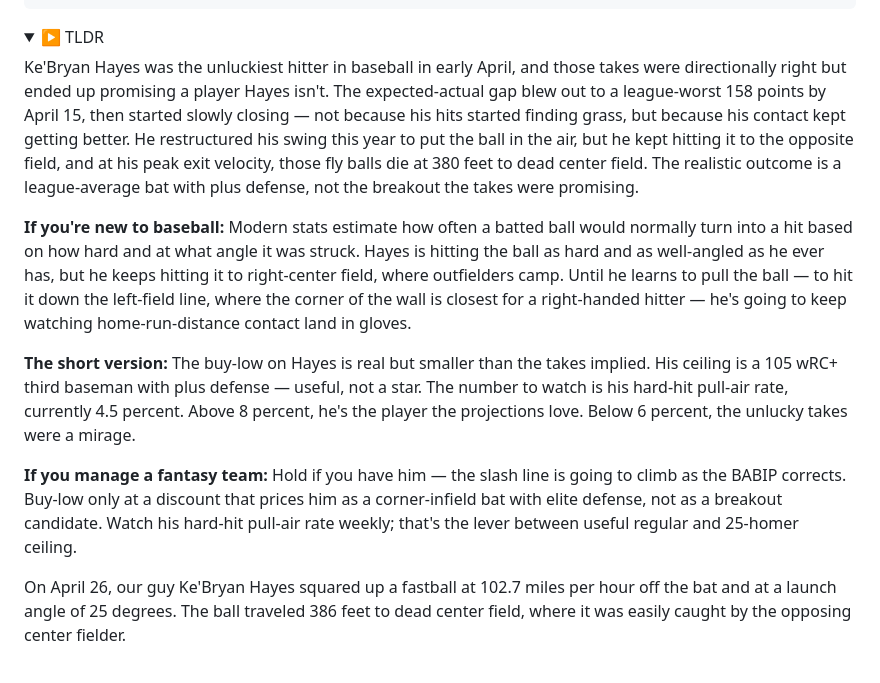
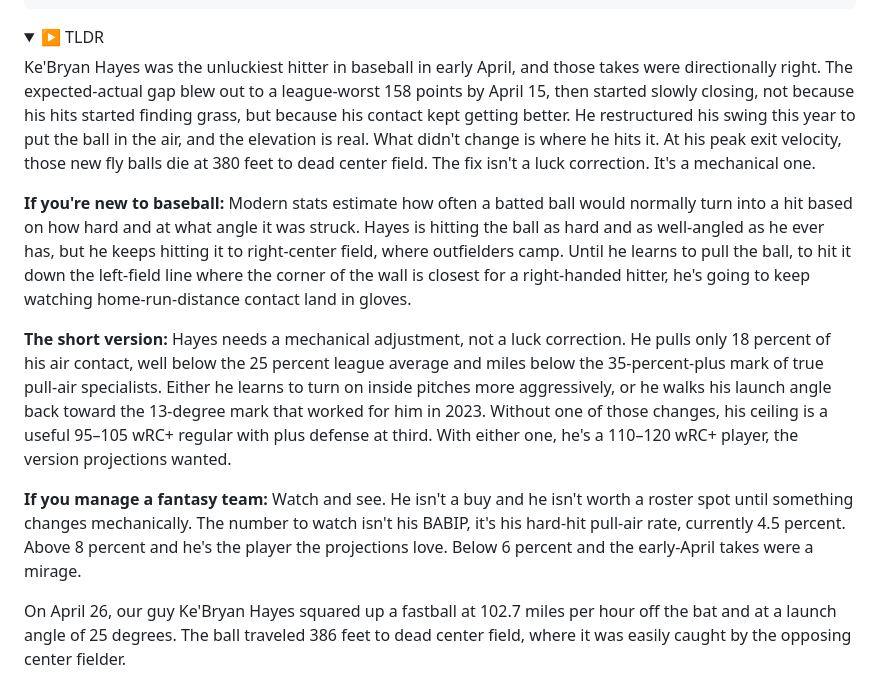
Before and after one commit to AllanBranstiter/exit-velo, a Markdown page: src/articles/kebryan-hayes-wrong-field-power.md, the part around the change. Drawn GitHub-style; folded sections open.

```diff
--- a/src/articles/kebryan-hayes-wrong-field-power.md
+++ b/src/articles/kebryan-hayes-wrong-field-power.md
@@ -21,13 +21,13 @@ keywords: [Ke'Bryan Hayes, Cincinnati Reds, third base, xwOBA, pull rate, exit v
 </summary>
 <div class="disclosure-content" style="padding:0.75rem 1rem 1rem;font-size:0.88rem;line-height:1.6;color:#5a1a1a;">
 
-<p>Ke'Bryan Hayes was the unluckiest hitter in baseball in early April, and those takes were directionally right but ended up promising a player Hayes isn't. The expected-actual gap blew out to a league-worst 158 points by April 15, then started slowly closing — not because his hits started finding grass, but because his contact kept getting better. He restructured his swing this year to put the ball in the air, but he kept hitting it to the opposite field, and at his peak <span class="term" data-term="exit velocity">exit velocity</span>, those fly balls die at 380 feet to dead center field. The realistic outcome is a league-average bat with plus defense, not the breakout the takes were promising.</p>
+<p>Ke'Bryan Hayes was the unluckiest hitter in baseball in early April, and those takes were directionally right. The expected-actual gap blew out to a league-worst 158 points by April 15, then started slowly closing, not because his hits started finding grass, but because his contact kept getting better. He restructured his swing this year to put the ball in the air, and the elevation is real. What didn't change is where he hits it. At his peak <span class="term" data-term="exit velocity">exit velocity</span>, those new fly balls die at 380 feet to dead center field. The fix isn't a luck correction. It's a mechanical one.</p>
 
-<p style="margin-top:1rem;"><strong>If you're new to baseball:</strong> Modern stats estimate how often a batted ball would normally turn into a hit based on how hard and at what angle it was struck. Hayes is hitting the ball as hard and as well-angled as he ever has, but he keeps hitting it to right-center field, where outfielders camp. Until he learns to pull the ball — to hit it down the left-field line, where the corner of the wall is closest for a right-handed hitter — he's going to keep watching home-run-distance contact land in gloves.</p>
+<p style="margin-top:1rem;"><strong>If you're new to baseball:</strong> Modern stats estimate how often a batted ball would normally turn into a hit based on how hard and at what angle it was struck. Hayes is hitting the ball as hard and as well-angled as he ever has, but he keeps hitting it to right-center field, where outfielders camp. Until he learns to pull the ball, to hit it down the left-field line where the corner of the wall is closest for a right-handed hitter, he's going to keep watching home-run-distance contact land in gloves.</p>
 
-<p style="margin-top:1rem;"><strong>The short version:</strong> The buy-low on Hayes is real but smaller than the takes implied. His ceiling is a 105 <span class="term" data-term="wrc+">wRC+</span> third baseman with plus defense — useful, not a star. The number to watch is his hard-hit <span class="term" data-term="pull-air rate">pull-air rate</span>, currently 4.5 percent. Above 8 percent, he's the player the projections love. Below 6 percent, the unlucky takes were a mirage.</p>
+<p style="margin-top:1rem;"><strong>The short version:</strong> Hayes needs a mechanical adjustment, not a luck correction. He pulls only 18 percent of his air contact, well below the 25 percent league average and miles below the 35-percent-plus mark of true pull-air specialists. Either he learns to turn on inside pitches more aggressively, or he walks his <span class="term" data-term="launch angle">launch angle</span> back toward the 13-degree mark that worked for him in 2023. Without one of those changes, his ceiling is a useful 95–105 <span class="term" data-term="wrc+">wRC+</span> regular with plus defense at third. With either one, he's a 110–120 wRC+ player, the version projections wanted.</p>
 
-<p style="margin-top:1rem;"><strong>If you manage a fantasy team:</strong> Hold if you have him — the slash line is going to climb as the <span class="term" data-term="babip (batter)">BABIP</span> corrects. Buy-low only at a discount that prices him as a corner-infield bat with elite defense, not as a breakout candidate. Watch his hard-hit pull-air rate weekly; that's the lever between useful regular and 25-homer ceiling.</p>
+<p style="margin-top:1rem;"><strong>If you manage a fantasy team:</strong> Watch and see. He isn't a buy and he isn't worth a roster spot until something changes mechanically. The number to watch isn't his <span class="term" data-term="babip (batter)">BABIP</span>, it's his hard-hit <span class="term" data-term="pull-air rate">pull-air rate</span>, currently 4.5 percent. Above 8 percent and he's the player the projections love. Below 6 percent and the early-April takes were a mirage.</p>
 
 </div>
 </details>
```
